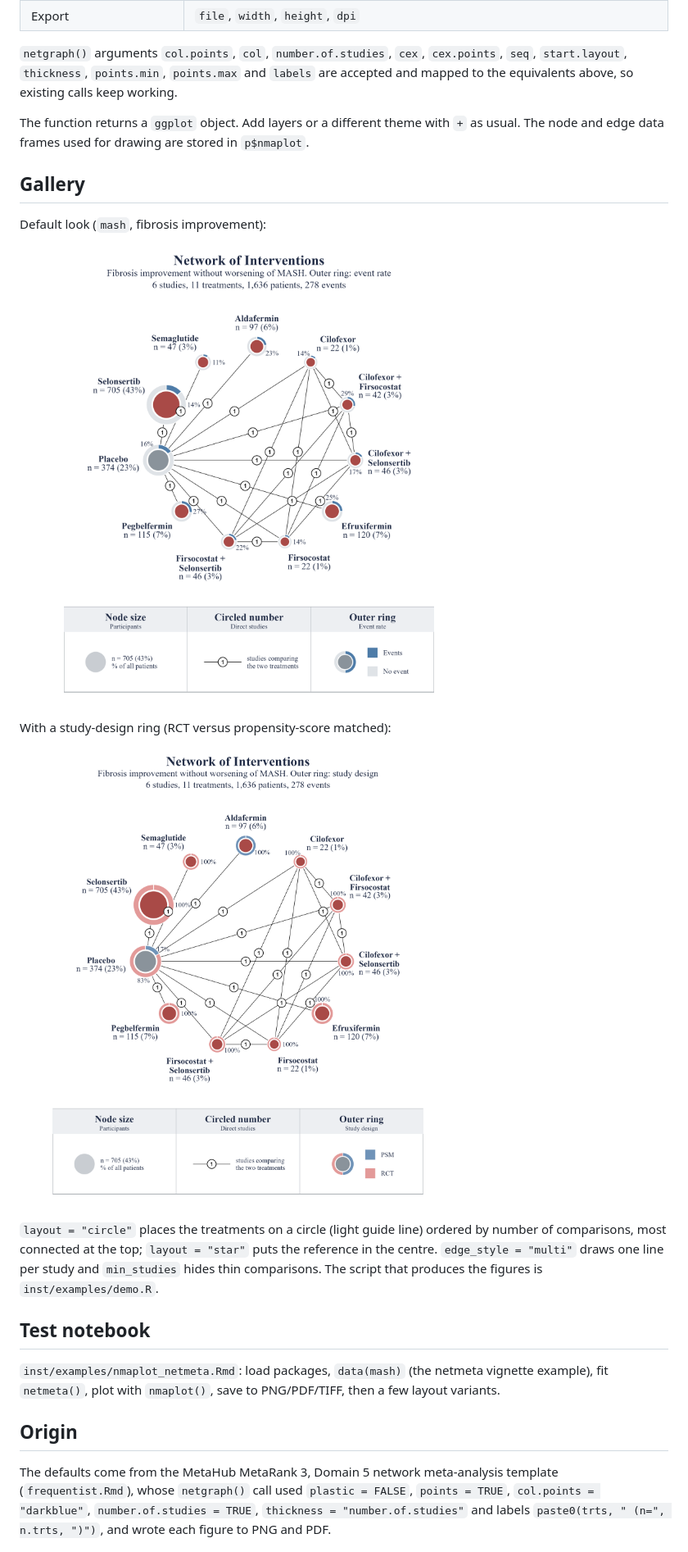
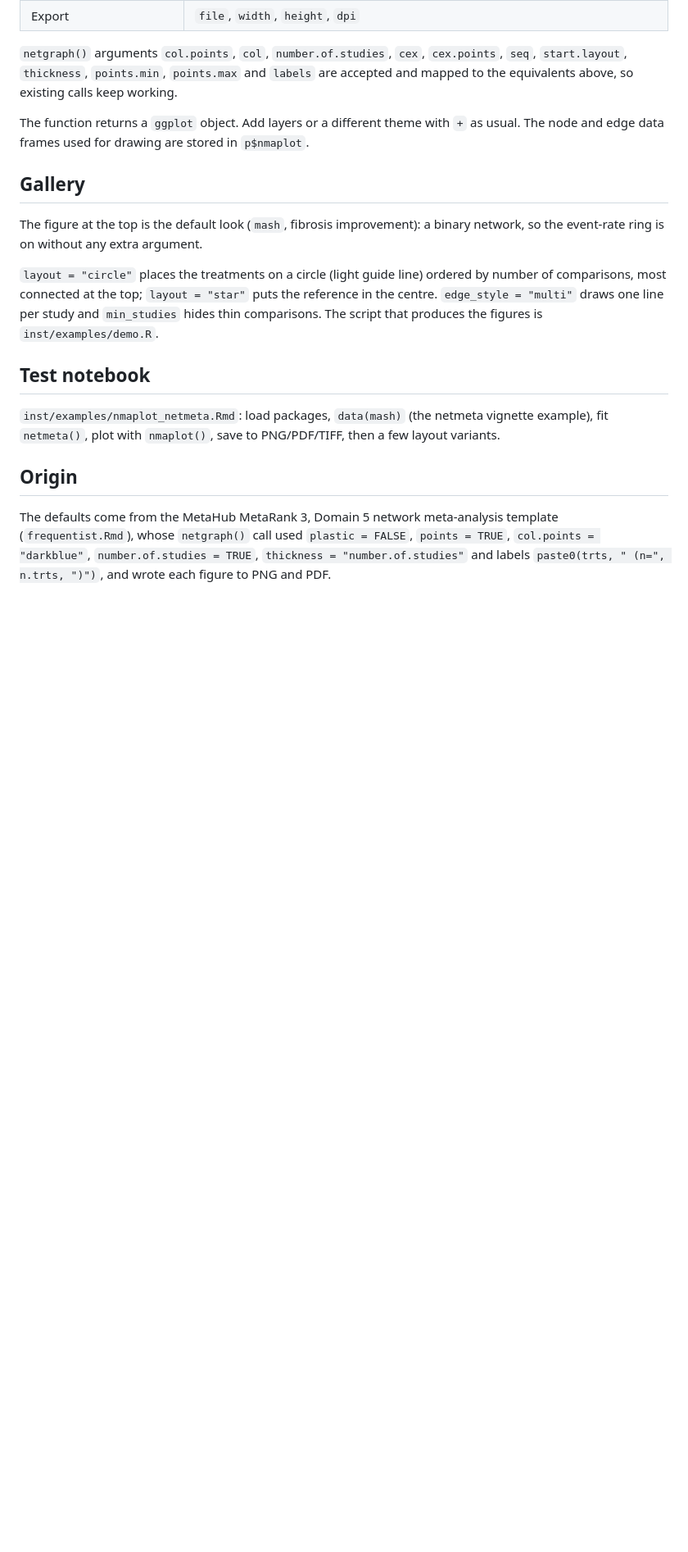
Before and after one commit to vanioljantunes/nmaplots, a Markdown page: README.md, the part around one of its changes. Shown at 82% size. GitHub-like rendering; pictures changed too: man/figures/default.png, man/figures/ring.png (deleted); blank space fills up the shorter version.

```diff
--- a/README.md
+++ b/README.md
@@ -85,13 +105,8 @@ The function returns a `ggplot` object. Add layers or a different theme with
 
 ## Gallery
 
-Default look (`mash`, fibrosis improvement):
-
-![default network plot](man/figures/default.png)
-
-With a study-design ring (RCT versus propensity-score matched):
-
-![ring network plot](man/figures/ring.png)
+The figure at the top is the default look (`mash`, fibrosis improvement):
+a binary network, so the event-rate ring is on without any extra argument.
 
 `layout = "circle"` places the treatments on a circle (light guide line)
 ordered by number of comparisons, most connected at the top;
```
Also changed, not shown: other parts of README.md (+38 -18 lines), NEWS.md (+11 -0 lines), 10 other files.
